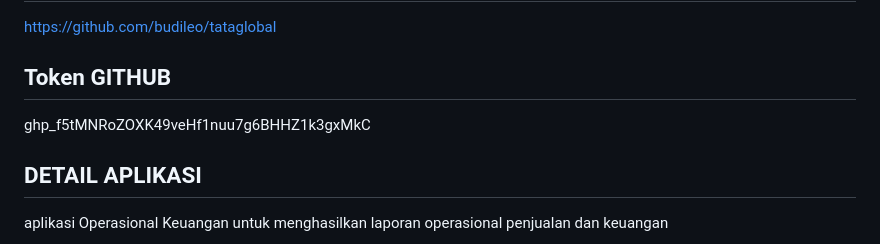
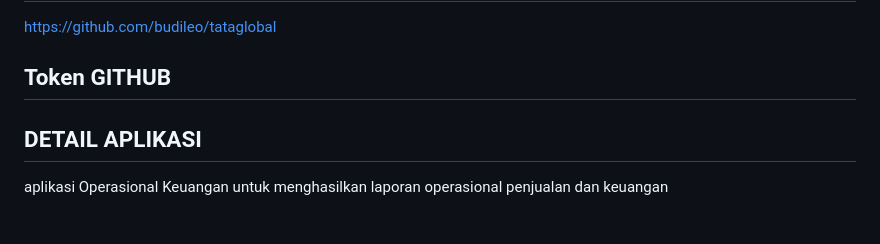
Before and after one commit to budileo/tataglobal, a Markdown page: README.md, the part around the change. Drawn GitHub-style.

```diff
--- a/README.md
+++ b/README.md
@@ -17,7 +17,7 @@ https://github.com/budileo/tataglobal
 
 Token GITHUB
 ------------------------------------
-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
+
 
 
 DETAIL APLIKASI
```
